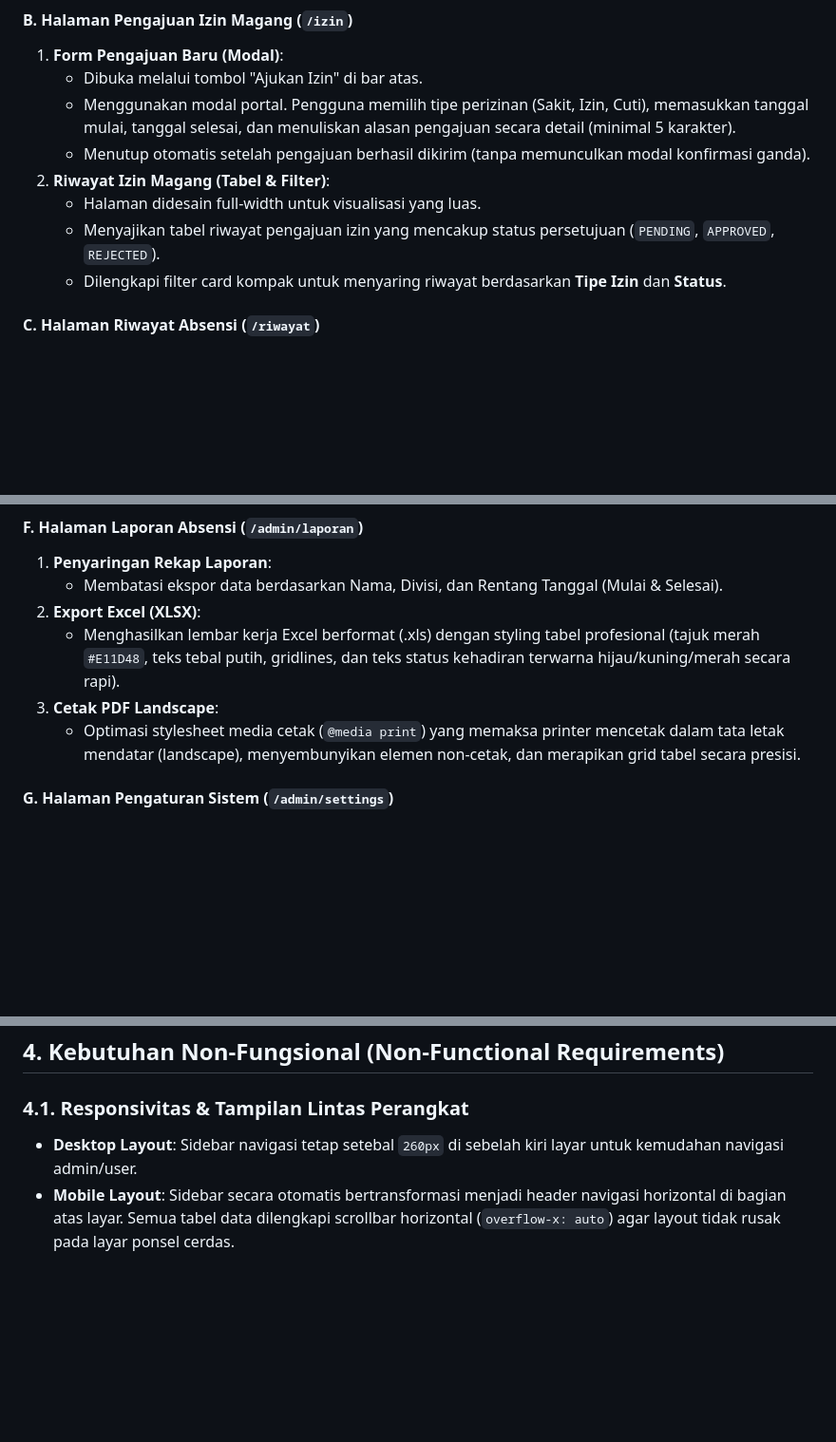
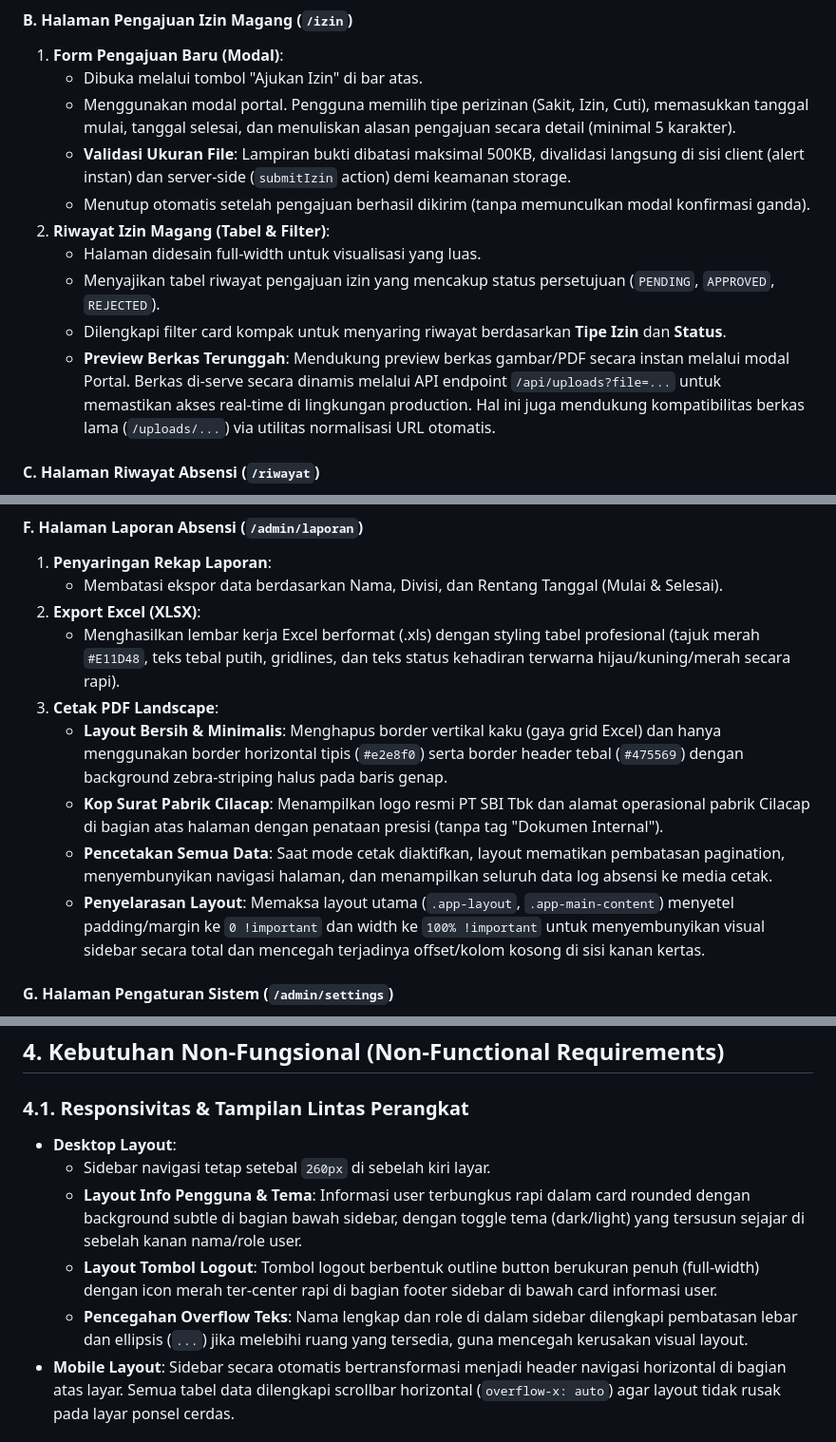
Before and after one commit to aulky/solid-sbimagang, a Markdown page: PRD.md, 3 parts joined by grey strips. Shown at 95% size. GitHub-like rendering; blank space fills up the shorter version.

Commit message:
feat: sbimagang v0.5

```diff
--- a/PRD.md
+++ b/PRD.md
@@ -62,11 +62,13 @@ Sistem membedakan hak akses secara ketat berdasarkan peran (role) pengguna:
 1. **Form Pengajuan Baru (Modal)**:
    * Dibuka melalui tombol "Ajukan Izin" di bar atas.
    * Menggunakan modal portal. Pengguna memilih tipe perizinan (Sakit, Izin, Cuti), memasukkan tanggal mulai, tanggal selesai, dan menuliskan alasan pengajuan secara detail (minimal 5 karakter).
+   * **Validasi Ukuran File**: Lampiran bukti dibatasi maksimal 500KB, divalidasi langsung di sisi client (alert instan) dan server-side (`submitIzin` action) demi keamanan storage.
    * Menutup otomatis setelah pengajuan berhasil dikirim (tanpa memunculkan modal konfirmasi ganda).
 2. **Riwayat Izin Magang (Tabel & Filter)**:
    * Halaman didesain full-width untuk visualisasi yang luas.
    * Menyajikan tabel riwayat pengajuan izin yang mencakup status persetujuan (`PENDING`, `APPROVED`, `REJECTED`).
    * Dilengkapi filter card kompak untuk menyaring riwayat berdasarkan **Tipe Izin** dan **Status**.
+   * **Preview Berkas Terunggah**: Mendukung preview berkas gambar/PDF secara instan melalui modal Portal. Berkas di-serve secara dinamis melalui API endpoint `/api/uploads?file=...` untuk memastikan akses real-time di lingkungan production. Hal ini juga mendukung kompatibilitas berkas lama (`/uploads/...`) via utilitas normalisasi URL otomatis.
 
 #### C. Halaman Riwayat Absensi (`/riwayat`)
 1. **Tabel Log Absensi**:
@@ -121,7 +123,10 @@ Sistem membedakan hak akses secara ketat berdasarkan peran (role) pengguna:
 2. **Export Excel (XLSX)**:
    * Menghasilkan lembar kerja Excel berformat (.xls) dengan styling tabel profesional (tajuk merah `#E11D48`, teks tebal putih, gridlines, dan teks status kehadiran terwarna hijau/kuning/merah secara rapi).
 3. **Cetak PDF Landscape**:
-   * Optimasi stylesheet media cetak (`@media print`) yang memaksa printer mencetak dalam tata letak mendatar (landscape), menyembunyikan elemen non-cetak, dan merapikan grid tabel secara presisi.
+   * **Layout Bersih & Minimalis**: Menghapus border vertikal kaku (gaya grid Excel) dan hanya menggunakan border horizontal tipis (`#e2e8f0`) serta border header tebal (`#475569`) dengan background zebra-striping halus pada baris genap.
+   * **Kop Surat Pabrik Cilacap**: Menampilkan logo resmi PT SBI Tbk dan alamat operasional pabrik Cilacap di bagian atas halaman dengan penataan presisi (tanpa tag "Dokumen Internal").
+   * **Pencetakan Semua Data**: Saat mode cetak diaktifkan, layout mematikan pembatasan pagination, menyembunyikan navigasi halaman, dan menampilkan seluruh data log absensi ke media cetak.
+   * **Penyelarasan Layout**: Memaksa layout utama (`.app-layout`, `.app-main-content`) menyetel padding/margin ke `0 !important` dan width ke `100% !important` untuk menyembunyikan visual sidebar secara total dan mencegah terjadinya offset/kolom kosong di sisi kanan kertas.
 
 #### G. Halaman Pengaturan Sistem (`/admin/settings`)
 1. **Penyimpanan Dinamis**:
@@ -150,7 +155,11 @@ Sistem membedakan hak akses secara ketat berdasarkan peran (role) pengguna:
 ## 4. Kebutuhan Non-Fungsional (Non-Functional Requirements)
 
 ### 4.1. Responsivitas & Tampilan Lintas Perangkat
-* **Desktop Layout**: Sidebar navigasi tetap setebal `260px` di sebelah kiri layar untuk kemudahan navigasi admin/user.
+* **Desktop Layout**:
+  * Sidebar navigasi tetap setebal `260px` di sebelah kiri layar.
+  * **Layout Info Pengguna & Tema**: Informasi user terbungkus rapi dalam card rounded dengan background subtle di bagian bawah sidebar, dengan toggle tema (dark/light) yang tersusun sejajar di sebelah kanan nama/role user.
+  * **Layout Tombol Logout**: Tombol logout berbentuk outline button berukuran penuh (full-width) dengan icon merah ter-center rapi di bagian footer sidebar di bawah card informasi user.
+  * **Pencegahan Overflow Teks**: Nama lengkap dan role di dalam sidebar dilengkapi pembatasan lebar dan ellipsis (`...`) jika melebihi ruang yang tersedia, guna mencegah kerusakan visual layout.
 * **Mobile Layout**: Sidebar secara otomatis bertransformasi menjadi header navigasi horizontal di bagian atas layar. Semua tabel data dilengkapi scrollbar horizontal (`overflow-x: auto`) agar layout tidak rusak pada layar ponsel cerdas.
 
 ### 4.2. Keamanan & Performa
```
